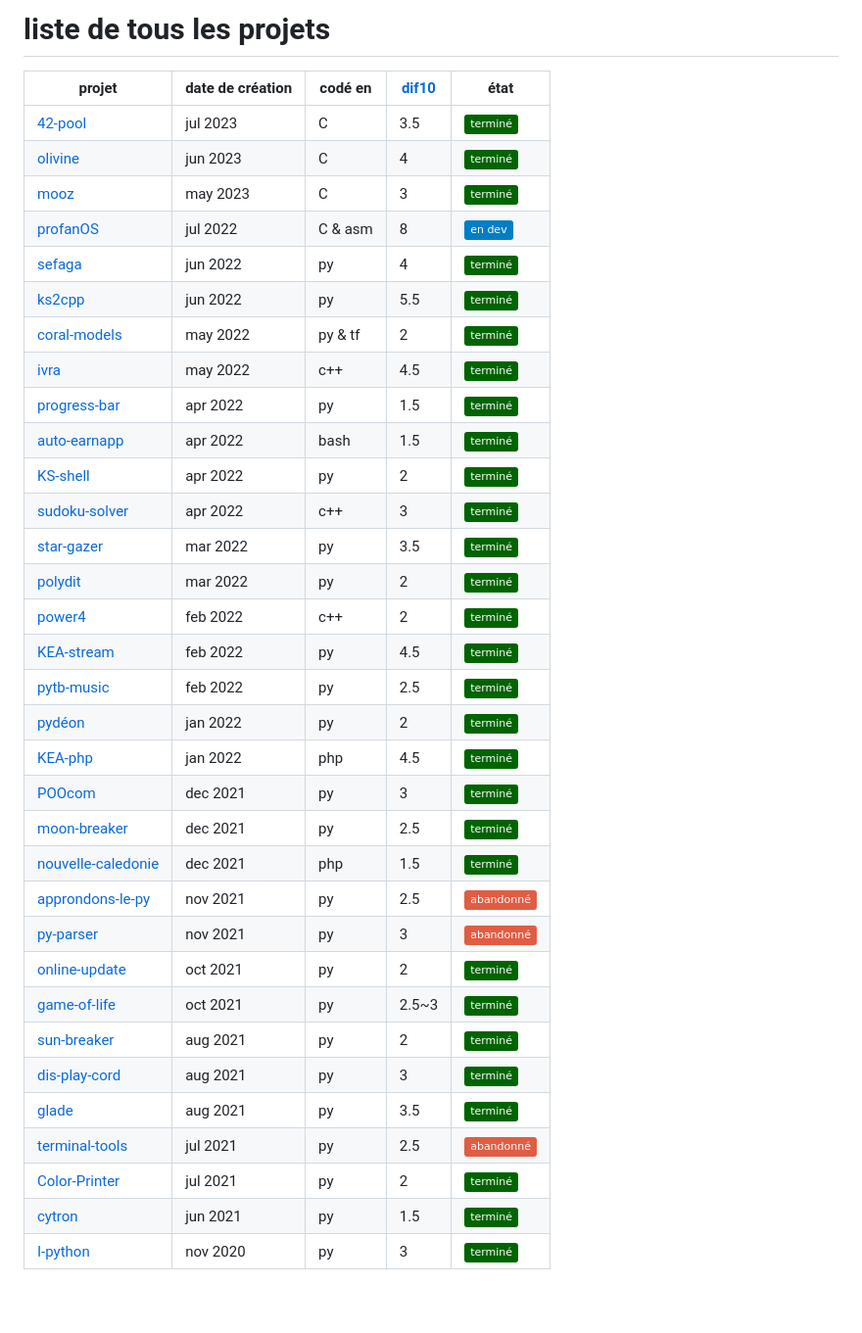
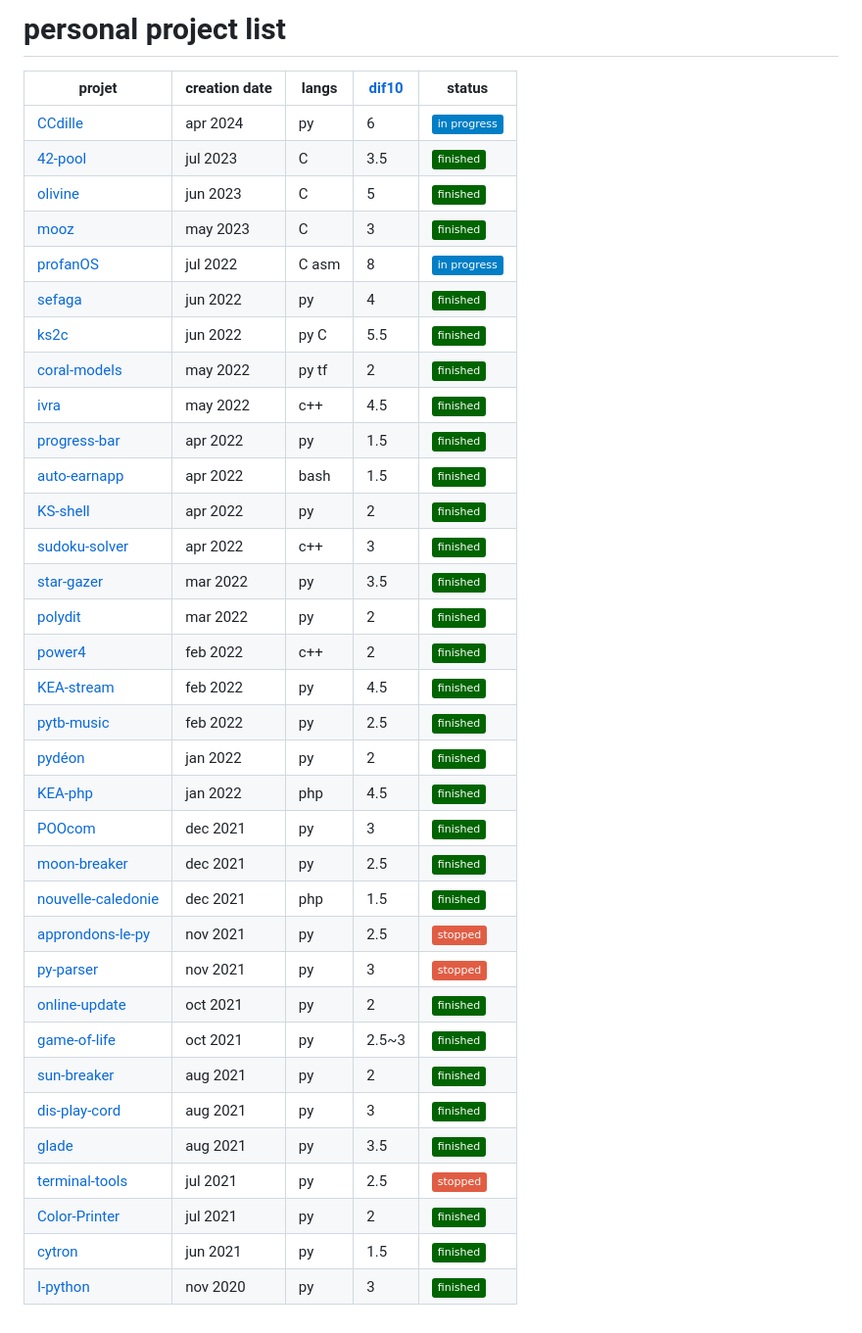
Before and after one commit to elydre/elydre, a Markdown page: all.md, the part around the change. Shown at 98% size. GitHub-like rendering; badges without logos.

```diff
--- a/all.md
+++ b/all.md
@@ -1,37 +1,38 @@
-# liste de tous les projets
+# personal project list
 
-| projet                                                                       | date de création | codé en  | [dif10](http://pf4.ddns.net/dif10) | état                                           |
-|---------------------------------------------------------------------------------------|----------|-------|-------|-------------------------------------------------------------------------------|
-| [42-pool](https://github.com/elydre/42-pool)                                          | jul 2023 | C     | 3.5   | ![](https://img.shields.io/static/v1?label=&message=terminé&color=darkgreen)  |
-| [olivine](https://github.com/elydre/profanOS/blob/main/zapps/fatpath/olivine.c)       | jun 2023 | C     | 4     | ![](https://img.shields.io/static/v1?label=&message=terminé&color=darkgreen)  |
-| [mooz](https://github.com/elydre/mooz)                                                | may 2023 | C     | 3     | ![](https://img.shields.io/static/v1?label=&message=terminé&color=darkgreen)  |
-| [profanOS](https://github.com/elydre/profanOS)                                        | jul 2022 |C & asm| 8     | ![](https://img.shields.io/static/v1?label=&message=en%20dev&color=blue)      |
-| [sefaga](https://github.com/elydre/sefaga)                                            | jun 2022 | py    | 4     | ![](https://img.shields.io/static/v1?label=&message=terminé&color=darkgreen)  |
-| [ks2cpp](https://github.com/elydre/ks2cpp)                                            | jun 2022 | py    | 5.5   | ![](https://img.shields.io/static/v1?label=&message=terminé&color=darkgreen)  |
-| [coral-models](https://github.com/elydre/coral-tflite-models)                         | may 2022 |py & tf| 2     | ![](https://img.shields.io/static/v1?label=&message=terminé&color=darkgreen)  |
-| [ivra](https://github.com/elydre/ivra)                                                | may 2022 | c++   | 4.5   | ![](https://img.shields.io/static/v1?label=&message=terminé&color=darkgreen)  |
-| [progress-bar](https://github.com/elydre/progress-bar)                                | apr 2022 | py    | 1.5   | ![](https://img.shields.io/static/v1?label=&message=terminé&color=darkgreen)  |
-| [auto-earnapp](https://github.com/elydre/elydre/blob/main/earnapp/new_earnapp.sh)     | apr 2022 | bash  | 1.5   | ![](https://img.shields.io/static/v1?label=&message=terminé&color=darkgreen)  |
-| [KS-shell](https://github.com/elydre/KS-shell)                                        | apr 2022 | py    | 2     | ![](https://img.shields.io/static/v1?label=&message=terminé&color=darkgreen)  |
-| [sudoku-solver](https://github.com/elydre/elydre/blob/main/c%2B%2B/projet/sudoku.cpp) | apr 2022 | c++   | 3     | ![](https://img.shields.io/static/v1?label=&message=terminé&color=darkgreen)  |
-| [star-gazer](https://github.com/elydre/star-gazer)                                    | mar 2022 | py    | 3.5   | ![](https://img.shields.io/static/v1?label=&message=terminé&color=darkgreen)  |
-| [polydit](https://github.com/elydre/polydit)                                          | mar 2022 | py    | 2     | ![](https://img.shields.io/static/v1?label=&message=terminé&color=darkgreen)  |
-| [power4](https://github.com/elydre/power4)                                            | feb 2022 | c++   | 2     | ![](https://img.shields.io/static/v1?label=&message=terminé&color=darkgreen)  |
-| [KEA-stream](https://github.com/KEA-corp/KEA-stream)                                  | feb 2022 | py    | 4.5   | ![](https://img.shields.io/static/v1?label=&message=terminé&color=darkgreen)  |
-| [pytb-music](https://github.com/elydre/pytb-music)                                    | feb 2022 | py    | 2.5   | ![](https://img.shields.io/static/v1?label=&message=terminé&color=darkgreen)  |
-| [pydéon](https://github.com/elydre/elydre/tree/main/pydéon)                           | jan 2022 | py    | 2     | ![](https://img.shields.io/static/v1?label=&message=terminé&color=darkgreen)  |
-| [KEA-php](https://github.com/KEA-corp/KEA-php)                                        | jan 2022 | php   | 4.5   | ![](https://img.shields.io/static/v1?label=&message=terminé&color=darkgreen)  |
-| [POOcom](https://github.com/elydre/POOcom)                                            | dec 2021 | py    | 3     | ![](https://img.shields.io/static/v1?label=&message=terminé&color=darkgreen)  |
-| [moon-breaker](https://github.com/elydre/sun-breaker/tree/main/moon-breaker)          | dec 2021 | py    | 2.5   | ![](https://img.shields.io/static/v1?label=&message=terminé&color=darkgreen)  |
-| [nouvelle-caledonie](https://github.com/elydre/elydre/tree/main/nouvelle-caledonie)   | dec 2021 | php   | 1.5   | ![](https://img.shields.io/static/v1?label=&message=terminé&color=darkgreen)  |
-| [approndons-le-py](https://github.com/elydre/approndons-le-python)                    | nov 2021 | py    | 2.5   | ![](https://img.shields.io/static/v1?label=&message=abandonné&color=red)      |
-| [py-parser](https://github.com/elydre/elydre/tree/main/py-parser)                     | nov 2021 | py    | 3     | ![](https://img.shields.io/static/v1?label=&message=abandonné&color=red)      |
-| [online-update](https://github.com/elydre/online-update)                              | oct 2021 | py    | 2     | ![](https://img.shields.io/static/v1?label=&message=terminé&color=darkgreen)  |
-| [game-of-life](https://github.com/passemblage/jeu-de-la-vie)                          | oct 2021 | py    | 2.5~3 | ![](https://img.shields.io/static/v1?label=&message=terminé&color=darkgreen)  |
-| [sun-breaker](https://github.com/elydre/sun-breaker/tree/main/sun-breaker)            | aug 2021 | py    | 2     | ![](https://img.shields.io/static/v1?label=&message=terminé&color=darkgreen)  |
-| [dis-play-cord](https://github.com/elydre/elydre/tree/main/projet/display)            | aug 2021 | py    | 3     | ![](https://img.shields.io/static/v1?label=&message=terminé&color=darkgreen)  |
-| [glade](https://github.com/elydre/glade)                                              | aug 2021 | py    | 3.5   | ![](https://img.shields.io/static/v1?label=&message=terminé&color=darkgreen)  |
-| [terminal-tools](https://github.com/elydre/terminal-tools)                            | jul 2021 | py    | 2.5   | ![](https://img.shields.io/static/v1?label=&message=abandonné&color=red)      |
-| [Color-Printer](https://github.com/elydre/Color-Printer)                              | jul 2021 | py    | 2     | ![](https://img.shields.io/static/v1?label=&message=terminé&color=darkgreen)  |
-| [cytron](https://github.com/elydre/cytron)                                            | jun 2021 | py    | 1.5   | ![](https://img.shields.io/static/v1?label=&message=terminé&color=darkgreen)  |
-| [I-python](https://github.com/passemblage/I-python-Public)                            | nov 2020 | py    | 3     | ![](https://img.shields.io/static/v1?label=&message=terminé&color=darkgreen)  |
+| projet                                                                           | creation date | langs | [dif10](http://pf4.ddns.net/dif10) | status											|
+|---------------------------------------------------------------------------------------|----------|-------|-------|--------------------------------------------------------------------------------|
+| [CCdille](https://github.com/elydre/CCdille)											| apr 2024 | py	   | 6     | ![](https://img.shields.io/static/v1?label=&message=in%20progress&color=blue)	|
+| [42-pool](https://github.com/elydre/42-pool)                                          | jul 2023 | C     | 3.5   | ![](https://img.shields.io/static/v1?label=&message=finished&color=darkgreen)  |
+| [olivine](https://github.com/elydre/profanOS/blob/main/zapps/fatpath/olivine.c)       | jun 2023 | C     | 5     | ![](https://img.shields.io/static/v1?label=&message=finished&color=darkgreen)  |
+| [mooz](https://github.com/elydre/mooz)                                                | may 2023 | C     | 3     | ![](https://img.shields.io/static/v1?label=&message=finished&color=darkgreen)  |
+| [profanOS](https://github.com/elydre/profanOS)                                        | jul 2022 | C asm | 8     | ![](https://img.shields.io/static/v1?label=&message=in%20progress&color=blue)	|
+| [sefaga](https://github.com/elydre/sefaga)                                            | jun 2022 | py    | 4     | ![](https://img.shields.io/static/v1?label=&message=finished&color=darkgreen)  |
+| [ks2c](https://github.com/elydre/ks2cpp)                                              | jun 2022 | py C  | 5.5   | ![](https://img.shields.io/static/v1?label=&message=finished&color=darkgreen)  |
+| [coral-models](https://github.com/elydre/coral-tflite-models)                         | may 2022 | py tf | 2     | ![](https://img.shields.io/static/v1?label=&message=finished&color=darkgreen)  |
+| [ivra](https://github.com/elydre/ivra)                                                | may 2022 | c++   | 4.5   | ![](https://img.shields.io/static/v1?label=&message=finished&color=darkgreen)  |
+| [progress-bar](https://github.com/elydre/progress-bar)                                | apr 2022 | py    | 1.5   | ![](https://img.shields.io/static/v1?label=&message=finished&color=darkgreen)  |
+| [auto-earnapp](https://github.com/elydre/elydre/blob/main/earnapp/new_earnapp.sh)     | apr 2022 | bash  | 1.5   | ![](https://img.shields.io/static/v1?label=&message=finished&color=darkgreen)  |
+| [KS-shell](https://github.com/elydre/KS-shell)                                        | apr 2022 | py    | 2     | ![](https://img.shields.io/static/v1?label=&message=finished&color=darkgreen)  |
+| [sudoku-solver](https://github.com/elydre/elydre/blob/main/c%2B%2B/projet/sudoku.cpp) | apr 2022 | c++   | 3     | ![](https://img.shields.io/static/v1?label=&message=finished&color=darkgreen)  |
+| [star-gazer](https://github.com/elydre/star-gazer)                                    | mar 2022 | py    | 3.5   | ![](https://img.shields.io/static/v1?label=&message=finished&color=darkgreen)  |
+| [polydit](https://github.com/elydre/polydit)                                          | mar 2022 | py    | 2     | ![](https://img.shields.io/static/v1?label=&message=finished&color=darkgreen)  |
+| [power4](https://github.com/elydre/power4)                                            | feb 2022 | c++   | 2     | ![](https://img.shields.io/static/v1?label=&message=finished&color=darkgreen)  |
+| [KEA-stream](https://github.com/KEA-corp/KEA-stream)                                  | feb 2022 | py    | 4.5   | ![](https://img.shields.io/static/v1?label=&message=finished&color=darkgreen)  |
+| [pytb-music](https://github.com/elydre/pytb-music)                                    | feb 2022 | py    | 2.5   | ![](https://img.shields.io/static/v1?label=&message=finished&color=darkgreen)  |
+| [pydéon](https://github.com/elydre/elydre/tree/main/pydéon)                           | jan 2022 | py    | 2     | ![](https://img.shields.io/static/v1?label=&message=finished&color=darkgreen)  |
+| [KEA-php](https://github.com/KEA-corp/KEA-php)                                        | jan 2022 | php   | 4.5   | ![](https://img.shields.io/static/v1?label=&message=finished&color=darkgreen)  |
+| [POOcom](https://github.com/elydre/POOcom)                                            | dec 2021 | py    | 3     | ![](https://img.shields.io/static/v1?label=&message=finished&color=darkgreen)  |
+| [moon-breaker](https://github.com/elydre/sun-breaker/tree/main/moon-breaker)          | dec 2021 | py    | 2.5   | ![](https://img.shields.io/static/v1?label=&message=finished&color=darkgreen)  |
+| [nouvelle-caledonie](https://github.com/elydre/elydre/tree/main/nouvelle-caledonie)   | dec 2021 | php   | 1.5   | ![](https://img.shields.io/static/v1?label=&message=finished&color=darkgreen)  |
+| [approndons-le-py](https://github.com/elydre/approndons-le-python)                    | nov 2021 | py    | 2.5   | ![](https://img.shields.io/static/v1?label=&message=stopped&color=red)         |
+| [py-parser](https://github.com/elydre/elydre/tree/main/py-parser)                     | nov 2021 | py    | 3     | ![](https://img.shields.io/static/v1?label=&message=stopped&color=red)         |
+| [online-update](https://github.com/elydre/online-update)                              | oct 2021 | py    | 2     | ![](https://img.shields.io/static/v1?label=&message=finished&color=darkgreen)  |
+| [game-of-life](https://github.com/passemblage/jeu-de-la-vie)                          | oct 2021 | py    | 2.5~3 | ![](https://img.shields.io/static/v1?label=&message=finished&color=darkgreen)  |
+| [sun-breaker](https://github.com/elydre/sun-breaker/tree/main/sun-breaker)            | aug 2021 | py    | 2     | ![](https://img.shields.io/static/v1?label=&message=finished&color=darkgreen)  |
+| [dis-play-cord](https://github.com/elydre/elydre/tree/main/projet/display)            | aug 2021 | py    | 3     | ![](https://img.shields.io/static/v1?label=&message=finished&color=darkgreen)  |
+| [glade](https://github.com/elydre/glade)                                              | aug 2021 | py    | 3.5   | ![](https://img.shields.io/static/v1?label=&message=finished&color=darkgreen)  |
+| [terminal-tools](https://github.com/elydre/terminal-tools)                            | jul 2021 | py    | 2.5   | ![](https://img.shields.io/static/v1?label=&message=stopped&color=red)         |
+| [Color-Printer](https://github.com/elydre/Color-Printer)                              | jul 2021 | py    | 2     | ![](https://img.shields.io/static/v1?label=&message=finished&color=darkgreen)  |
+| [cytron](https://github.com/elydre/cytron)                                            | jun 2021 | py    | 1.5   | ![](https://img.shields.io/static/v1?label=&message=finished&color=darkgreen)  |
+| [I-python](https://github.com/passemblage/I-python-Public)                            | nov 2020 | py    | 3     | ![](https://img.shields.io/static/v1?label=&message=finished&color=darkgreen)  |
```
